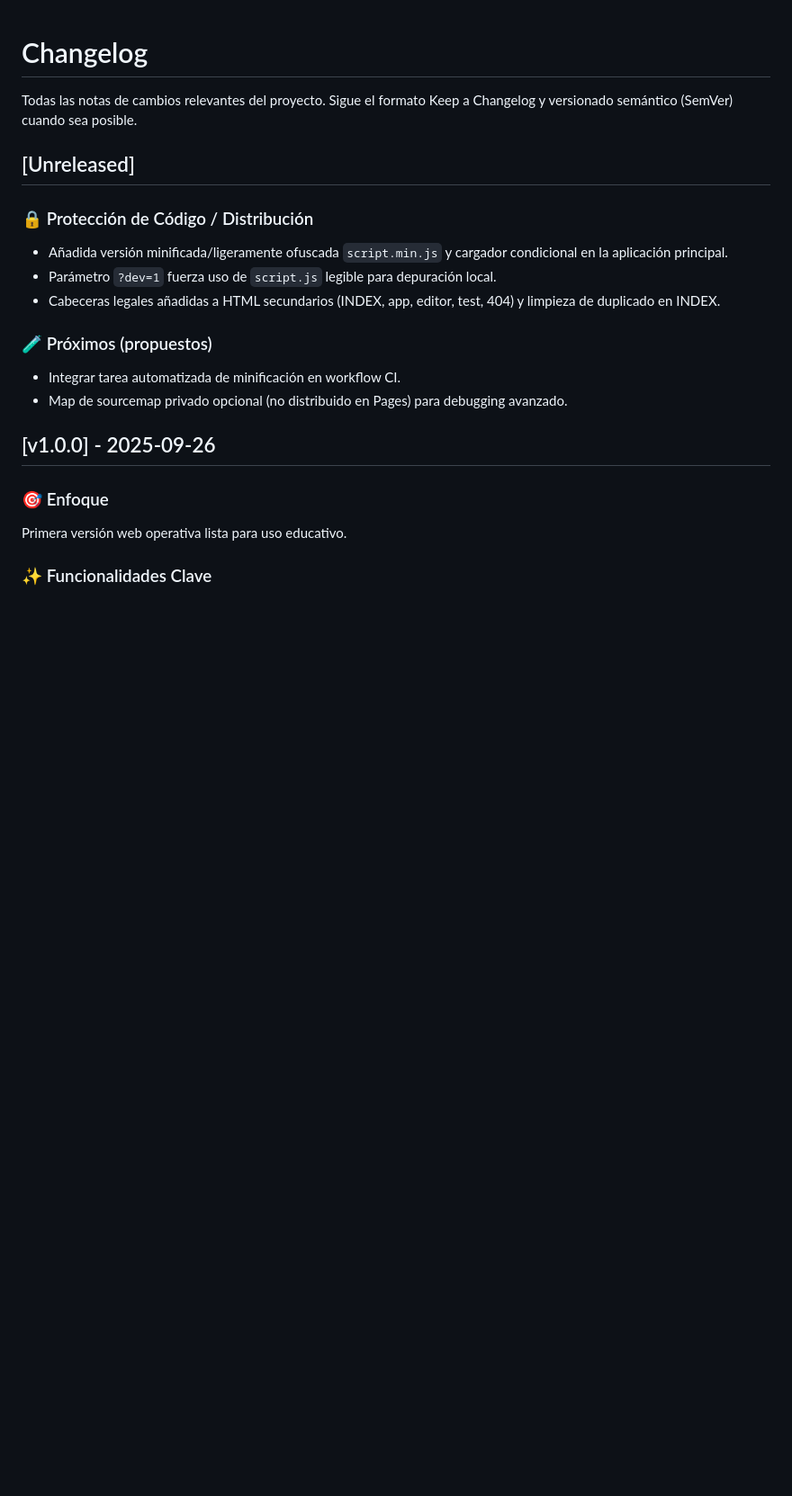
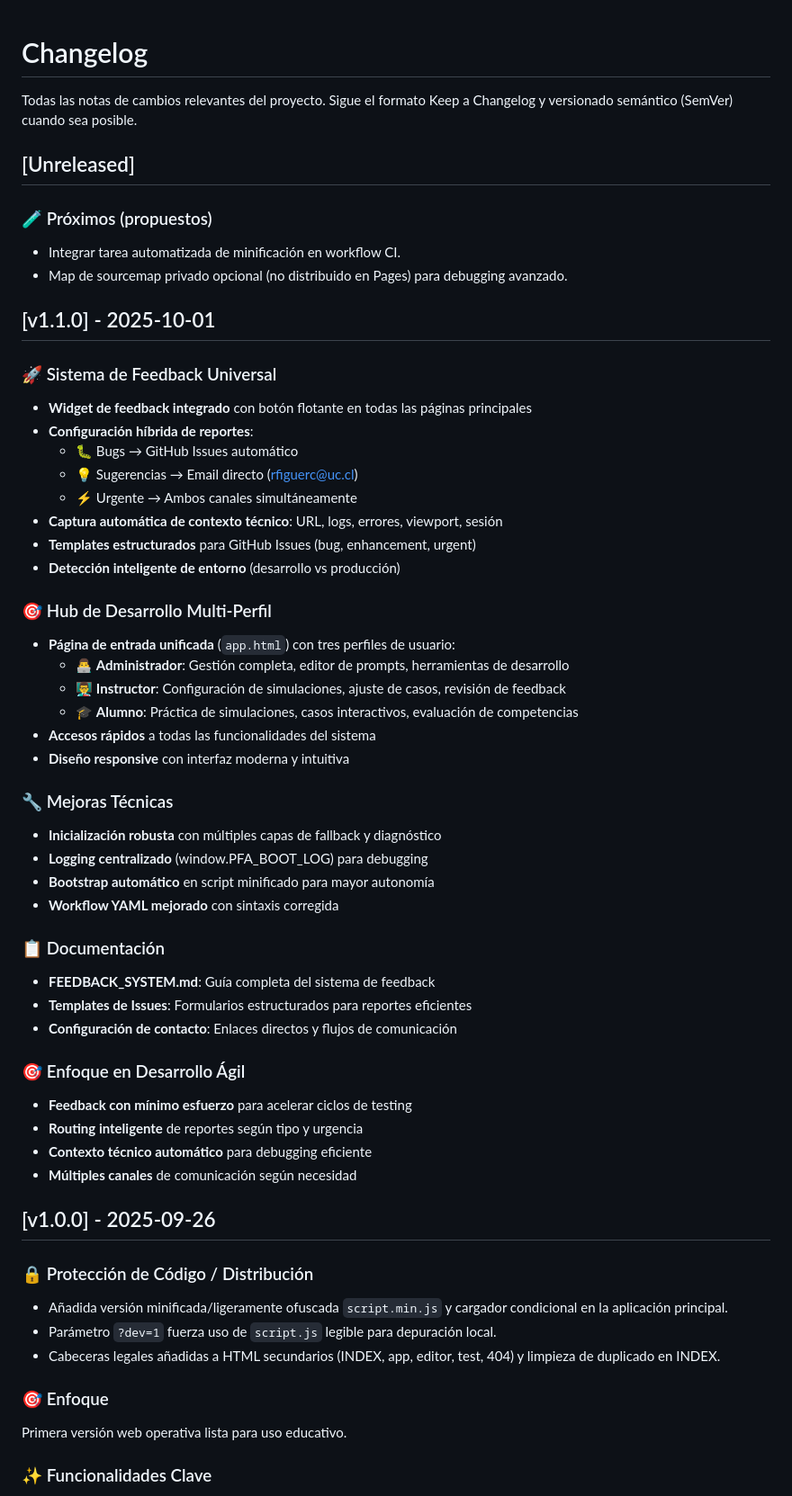
Before and after one commit to frenetico55555/pfa_simulator_web, a Markdown page: CHANGELOG.md, the part around the change. Shown: that part at 90% size. Rendered like a GitHub page; blank space fills up the shorter version.

```diff
--- a/CHANGELOG.md
+++ b/CHANGELOG.md
@@ -4,18 +4,60 @@ Todas las notas de cambios relevantes del proyecto. Sigue el formato Keep a Chan
 
 ## [Unreleased]
 
+### 🧪 Próximos (propuestos)
+
+- Integrar tarea automatizada de minificación en workflow CI.
+- Map de sourcemap privado opcional (no distribuido en Pages) para debugging avanzado.
+
+## [v1.1.0] - 2025-10-01
+
+### 🚀 Sistema de Feedback Universal
+
+- **Widget de feedback integrado** con botón flotante en todas las páginas principales
+- **Configuración híbrida de reportes**:
+  - 🐛 Bugs → GitHub Issues automático
+  - 💡 Sugerencias → Email directo (rfiguerc@uc.cl)
+  - ⚡ Urgente → Ambos canales simultáneamente
+- **Captura automática de contexto técnico**: URL, logs, errores, viewport, sesión
+- **Templates estructurados** para GitHub Issues (bug, enhancement, urgent)
+- **Detección inteligente de entorno** (desarrollo vs producción)
+
+### 🎯 Hub de Desarrollo Multi-Perfil
+
+- **Página de entrada unificada** (`app.html`) con tres perfiles de usuario:
+  - 👨‍💻 **Administrador**: Gestión completa, editor de prompts, herramientas de desarrollo
+  - 👨‍🏫 **Instructor**: Configuración de simulaciones, ajuste de casos, revisión de feedback
+  - 🎓 **Alumno**: Práctica de simulaciones, casos interactivos, evaluación de competencias
+- **Accesos rápidos** a todas las funcionalidades del sistema
+- **Diseño responsive** con interfaz moderna y intuitiva
+
+### 🔧 Mejoras Técnicas
+
+- **Inicialización robusta** con múltiples capas de fallback y diagnóstico
+- **Logging centralizado** (window.PFA_BOOT_LOG) para debugging
+- **Bootstrap automático** en script minificado para mayor autonomía
+- **Workflow YAML mejorado** con sintaxis corregida
+
+### 📋 Documentación
+
+- **FEEDBACK_SYSTEM.md**: Guía completa del sistema de feedback
+- **Templates de Issues**: Formularios estructurados para reportes eficientes
+- **Configuración de contacto**: Enlaces directos y flujos de comunicación
+
+### 🎯 Enfoque en Desarrollo Ágil
+
+- **Feedback con mínimo esfuerzo** para acelerar ciclos de testing
+- **Routing inteligente** de reportes según tipo y urgencia
+- **Contexto técnico automático** para debugging eficiente
+- **Múltiples canales** de comunicación según necesidad
+
+## [v1.0.0] - 2025-09-26
+
 ### 🔒 Protección de Código / Distribución
 
 - Añadida versión minificada/ligeramente ofuscada `script.min.js` y cargador condicional en la aplicación principal.
 - Parámetro `?dev=1` fuerza uso de `script.js` legible para depuración local.
 - Cabeceras legales añadidas a HTML secundarios (INDEX, app, editor, test, 404) y limpieza de duplicado en INDEX.
-
-### 🧪 Próximos (propuestos)
-
-- Integrar tarea automatizada de minificación en workflow CI.
-- Map de sourcemap privado opcional (no distribuido en Pages) para debugging avanzado.
-
-## [v1.0.0] - 2025-09-26
 
 ### 🎯 Enfoque
 
```
Also changed, not shown: README.md (+43 -1 lines).
